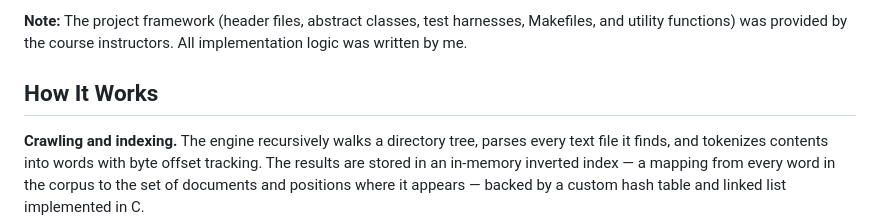
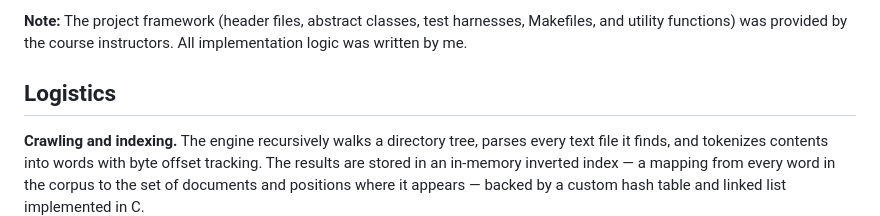
Before and after one commit to jisungl/Web-Search-Engine, a Markdown page: README.md, the part around the change. Rendered like a GitHub page.

Commit message:
new read me

```diff
--- a/README.md
+++ b/README.md
@@ -4,7 +4,7 @@ A multithreaded HTTP web server with integrated full-text search, written in C a
 
 **Note:** The project framework (header files, abstract classes, test harnesses, Makefiles, and utility functions) was provided by the course instructors. All implementation logic was written by me.
 
-## How It Works
+## Logistics
 
 **Crawling and indexing.** The engine recursively walks a directory tree, parses every text file it finds, and tokenizes contents into words with byte offset tracking. The results are stored in an in-memory inverted index — a mapping from every word in the corpus to the set of documents and positions where it appears — backed by a custom hash table and linked list implemented in C.
 
```
